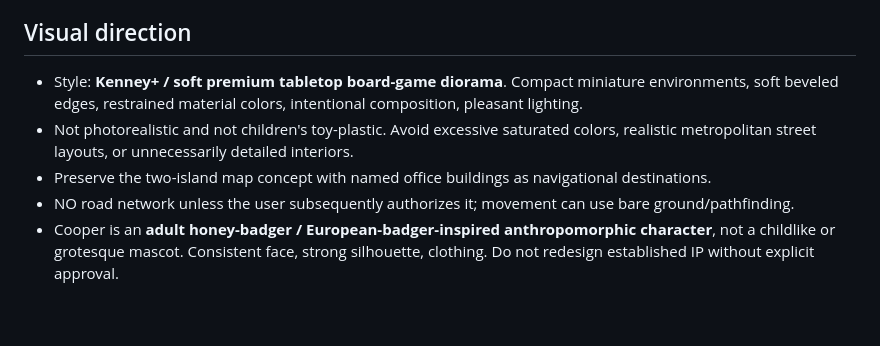
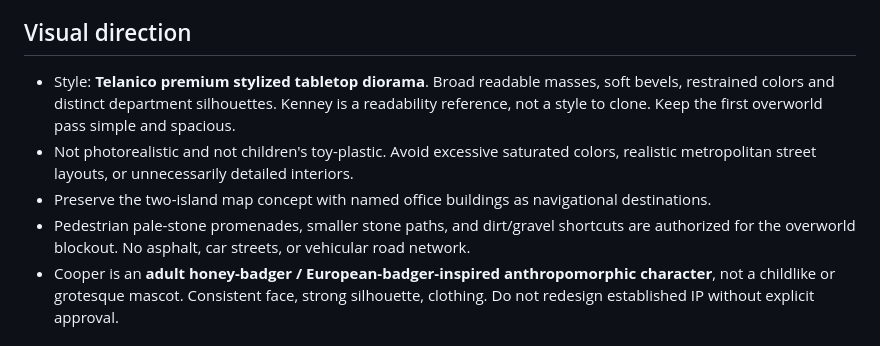
Before and after one commit to sgdenikin-sys/Telanico-3D-Lab, a Markdown page: AGENTS.md, the part around the change. GitHub-like rendering; blank space fills up the shorter version.

```diff
--- a/AGENTS.md
+++ b/AGENTS.md
@@ -6,10 +6,10 @@ You are working in the isolated Telanico-3D-Lab experiment. Never edit the exist
 The objective is to prototype a 3D **overworld map only**. Indoor offices, 2D character dialogue, story quests, invoice UI, and game-time logic are preserved for eventual integration.
 
 ## Visual direction
-- Style: **Kenney+ / soft premium tabletop board-game diorama**. Compact miniature environments, soft beveled edges, restrained material colors, intentional composition, pleasant lighting.
+- Style: **Telanico premium stylized tabletop diorama**. Broad readable masses, soft bevels, restrained colors and distinct department silhouettes. Kenney is a readability reference, not a style to clone. Keep the first overworld pass simple and spacious.
 - Not photorealistic and not children's toy-plastic. Avoid excessive saturated colors, realistic metropolitan street layouts, or unnecessarily detailed interiors.
 - Preserve the two-island map concept with named office buildings as navigational destinations.
-- NO road network unless the user subsequently authorizes it; movement can use bare ground/pathfinding.
+- Pedestrian pale-stone promenades, smaller stone paths, and dirt/gravel shortcuts are authorized for the overworld blockout. No asphalt, car streets, or vehicular road network.
 - Cooper is an **adult honey-badger / European-badger-inspired anthropomorphic character**, not a childlike or grotesque mascot. Consistent face, strong silhouette, clothing. Do not redesign established IP without explicit approval.
 
 ## Technical contract
```
Also changed, not shown: README.md (+24 -0 lines), docs/overworld/README.md (added, +93 -0 lines), docs/overworld/godot-preview.png (added), 12 other files.
